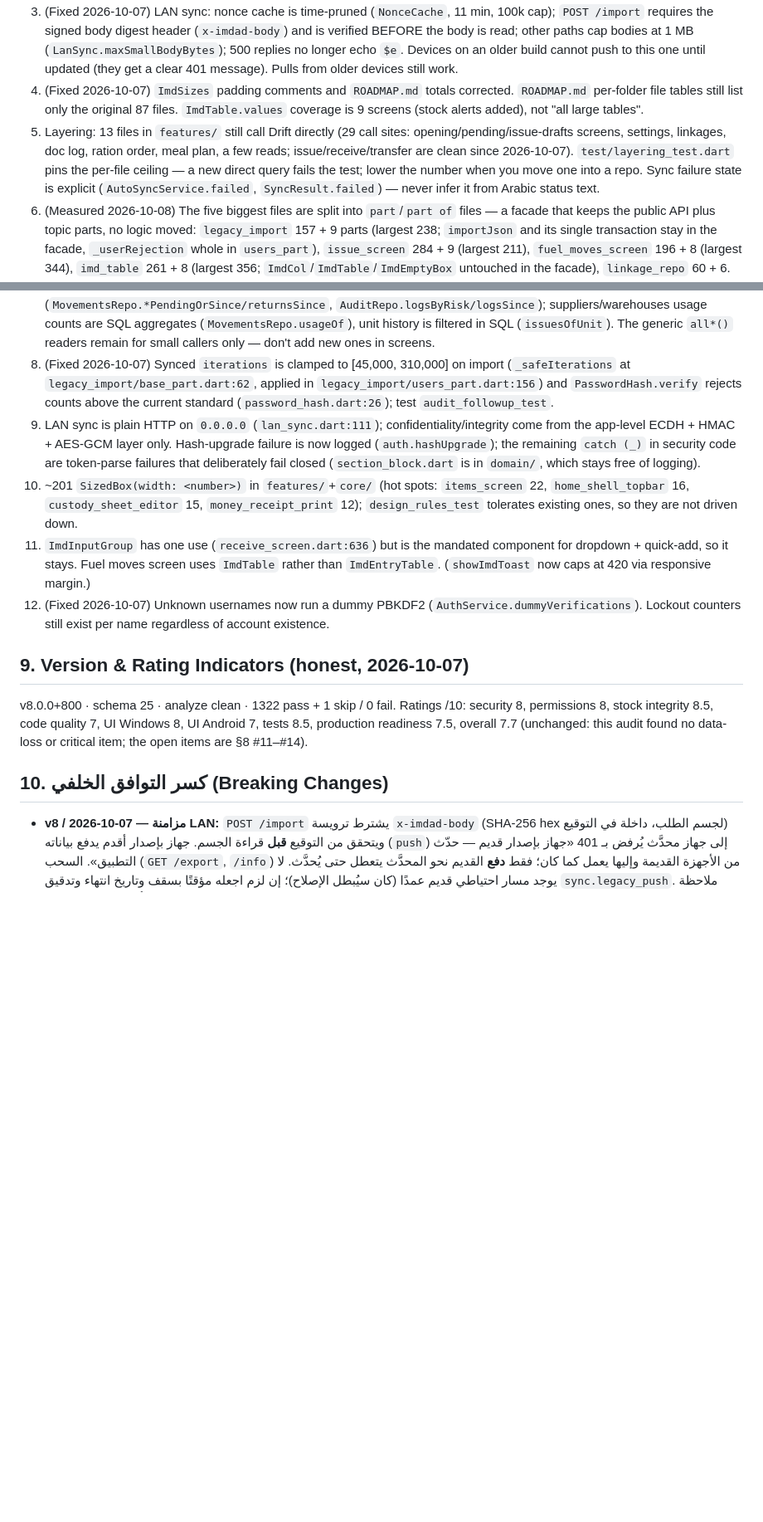
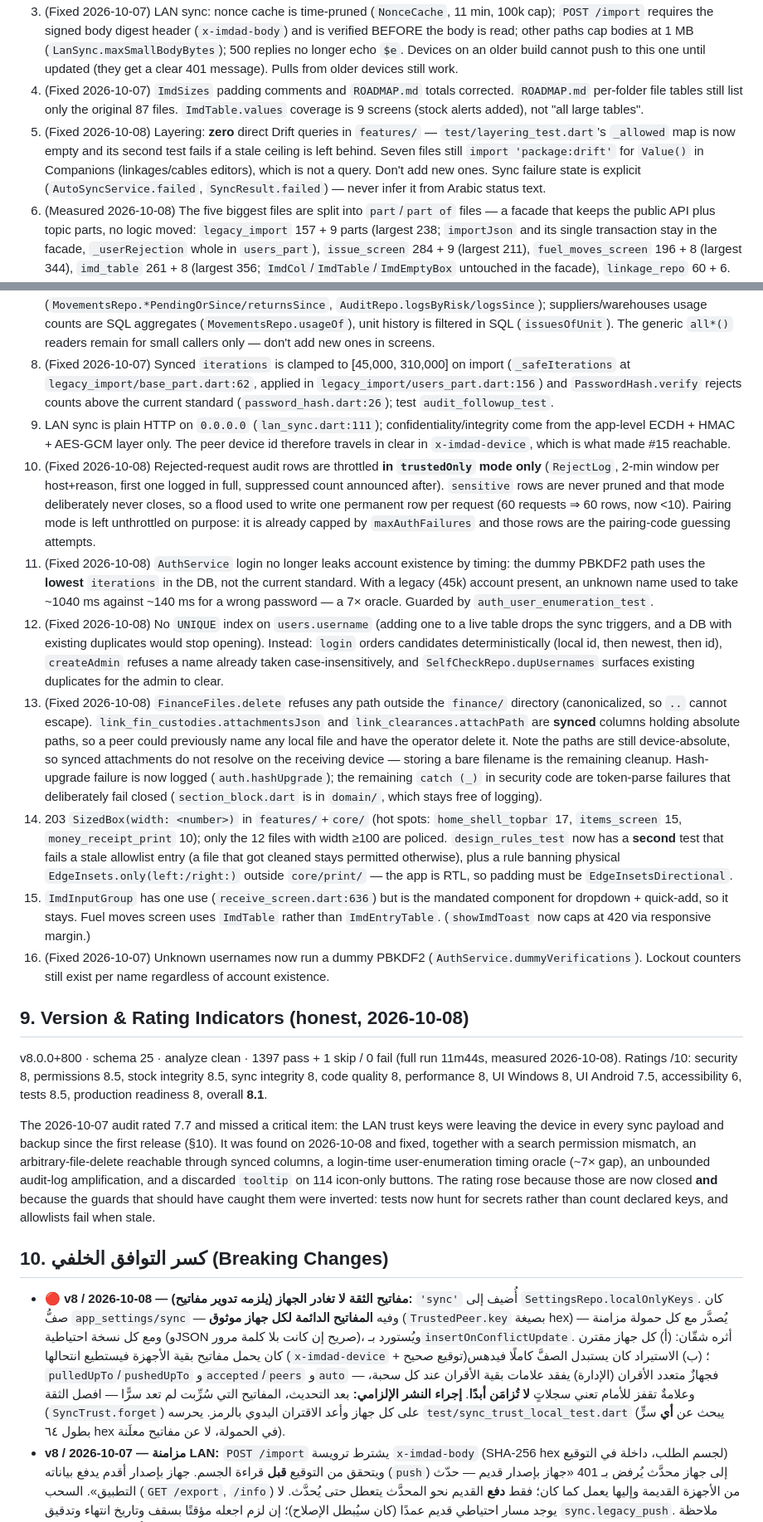
Before and after one commit to montheralhashmei2000-lang/emdad_system_com, a Markdown page: M_com/imdad_flutter/CLAUDE.md, 2 parts joined by grey strips. Shown at 83% size. Drawn GitHub-style; blank space fills up the shorter version.

Commit message:
docs(claude): record the 2026-10-08 audit and the key-rotation requirement
Re-measured §1 against the tree (327 hand-written Dart files, 137 in
features, 141 test files, 1397 pass + 1 skip, 11m44s) and dated the header.

§3 documents the global search and the page/perm rule its new test
enforces. §8 closes #7 (zero direct Drift queries in features, the
layering ceiling is empty) and #12, rewrites #14 around the two new design
rules, and adds #15–#18 for the fixes in this branch. §9 restates the
ratings honestly: 7.7 to 8.1, with the note that the previous audit missed
the trust-key leak rather than the code having regressed.

§10 carries the breaking change: the leaked LAN trust keys are no longer
secret, so every device must be forgotten and re-paired after this update.

Co-Authored-By: Claude Opus 5 <noreply@anthropic.com>

```diff
--- a/M_com/imdad_flutter/CLAUDE.md
+++ b/M_com/imdad_flutter/CLAUDE.md
@@ -85,19 +86,27 @@ Layers (dependency flows downward only): `core/` (security, theme, UI kit, print
 2. (Mitigated 2026-10-07) `ImdTable` still builds each page's rows eagerly in a `Table` (no virtualization). Now: tables over `ImdTable.autoPageThreshold` (300) rows without `pageSize` auto-page at 100 (entry tables with `flushCells` excluded), and the frozen first-column copy is built only after the table is scrolled horizontally. Don't pass a huge `rows` list to an entry table.
 5. (Fixed 2026-10-07) LAN sync: nonce cache is time-pruned (`NonceCache`, 11 min, 100k cap); `POST /import` requires the signed body digest header (`x-imdad-body`) and is verified BEFORE the body is read; other paths cap bodies at 1 MB (`LanSync.maxSmallBodyBytes`); 500 replies no longer echo `$e`. Devices on an older build cannot push to this one until updated (they get a clear 401 message). Pulls from older devices still work.
 6. (Fixed 2026-10-07) `ImdSizes` padding comments and `ROADMAP.md` totals corrected. `ROADMAP.md` per-folder file tables still list only the original 87 files. `ImdTable.values` coverage is 9 screens (stock alerts added), not "all large tables".
-7. Layering: 13 files in `features/` still call Drift directly (29 call sites: opening/pending/issue-drafts screens, settings, linkages, doc log, ration order, meal plan, a few reads; issue/receive/transfer are clean since 2026-10-07). `test/layering_test.dart` pins the per-file ceiling — a new direct query fails the test; lower the number when you move one into a repo. Sync failure state is explicit (`AutoSyncService.failed`, `SyncResult.failed`) — never infer it from Arabic status text.
+7. (Fixed 2026-10-08) Layering: **zero** direct Drift queries in `features/` — `test/layering_test.dart`'s `_allowed` map is now empty and its second test fails if a stale ceiling is left behind. Seven files still `import 'package:drift'` for `Value()` in Companions (linkages/cables editors), which is not a query. Don't add new ones. Sync failure state is explicit (`AutoSyncService.failed`, `SyncResult.failed`) — never infer it from Arabic status text.
 8. (Measured 2026-10-08) The five biggest files are split into `part`/`part of` files — a facade that keeps the public API plus topic parts, no logic moved: `legacy_import` 157 + 9 parts (largest 238; `importJson` and its single transaction stay in the facade, `_userRejection` whole in `users_part`), `issue_screen` 284 + 9 (largest 211), `fuel_moves_screen` 196 + 8 (largest 344), `imd_table` 261 + 8 (largest 356; `ImdCol`/`ImdTable`/`ImdEmptyBox` untouched in the facade), `linkage_repo` 60 + 6. Screen/widget parts are `mixin`s on `State<T>` (not extensions: `setState` is `@protected`) with the fields in a base mixin; repo parts are extensions. Largest part across the five: 356 lines, down from 1562. Still 8 files >1000 lines (`ration_order_screen` 1209, `transfer_screen` 1165, `settings_screen` 1144, `items_screen` 1133, `fuel_repo` 1117, `receive_screen` 1103, `reports_repo` 1037, `stocktake_screen` 1007) — split when touching.
 11. (Fixed 2026-10-07) Dashboard and the four insights screens read windows (`MovementsRepo.*PendingOrSince/returnsSince`, `AuditRepo.logsByRisk/logsSince`); suppliers/warehouses usage counts are SQL aggregates (`MovementsRepo.usageOf`), unit history is filtered in SQL (`issuesOfUnit`). The generic `all*()` readers remain for small callers only — don't add new ones in screens.
 12. (Fixed 2026-10-07) Synced `iterations` is clamped to [45,000, 310,000] on import (`_safeIterations` at `legacy_import/base_part.dart:62`, applied in `legacy_import/users_part.dart:156`) and `PasswordHash.verify` rejects counts above the current standard (`password_hash.dart:26`); test `audit_followup_test`.
-13. LAN sync is plain HTTP on `0.0.0.0` (`lan_sync.dart:111`); confidentiality/integrity come from the app-level ECDH + HMAC + AES-GCM layer only. Hash-upgrade failure is now logged (`auth.hashUpgrade`); the remaining `catch (_)` in security code are token-parse failures that deliberately fail closed (`section_block.dart` is in `domain/`, which stays free of logging).
-14. ~201 `SizedBox(width: <number>)` in `features/`+`core/` (hot spots: `items_screen` 22, `home_shell_topbar` 16, `custody_sheet_editor` 15, `money_receipt_print` 12); `design_rules_test` tolerates existing ones, so they are not driven down.
+13. LAN sync is plain HTTP on `0.0.0.0` (`lan_sync.dart:111`); confidentiality/integrity come from the app-level ECDH + HMAC + AES-GCM layer only. The peer device id therefore travels in clear in `x-imdad-device`, which is what made #15 reachable.
+15. (Fixed 2026-10-08) Rejected-request audit rows are throttled **in `trustedOnly` mode only** (`RejectLog`, 2-min window per host+reason, first one logged in full, suppressed count announced after). `sensitive` rows are never pruned and that mode deliberately never closes, so a flood used to write one permanent row per request (60 requests ⇒ 60 rows, now <10). Pairing mode is left unthrottled on purpose: it is already capped by `maxAuthFailures` and those rows are the pairing-code guessing attempts.
+16. (Fixed 2026-10-08) `AuthService` login no longer leaks account existence by timing: the dummy PBKDF2 path uses the **lowest** `iterations` in the DB, not the current standard. With a legacy (45k) account present, an unknown name used to take ~1040 ms against ~140 ms for a wrong password — a 7× oracle. Guarded by `auth_user_enumeration_test`.
+17. (Fixed 2026-10-08) No `UNIQUE` index on `users.username` (adding one to a live table drops the sync triggers, and a DB with existing duplicates would stop opening). Instead: `login` orders candidates deterministically (local id, then newest, then id), `createAdmin` refuses a name already taken case-insensitively, and `SelfCheckRepo.dupUsernames` surfaces existing duplicates for the admin to clear.
+18. (Fixed 2026-10-08) `FinanceFiles.delete` refuses any path outside the `finance/` directory (canonicalized, so `..` cannot escape). `link_fin_custodies.attachmentsJson` and `link_clearances.attachPath` are **synced** columns holding absolute paths, so a peer could previously name any local file and have the operator delete it. Note the paths are still device-absolute, so synced attachments do not resolve on the receiving device — storing a bare filename is the remaining cleanup. Hash-upgrade failure is now logged (`auth.hashUpgrade`); the remaining `catch (_)` in security code are token-parse failures that deliberately fail closed (`section_block.dart` is in `domain/`, which stays free of logging).
+14. 203 `SizedBox(width: <number>)` in `features/`+`core/` (hot spots: `home_shell_topbar` 17, `items_screen` 15, `money_receipt_print` 10); only the 12 files with width ≥100 are policed. `design_rules_test` now has a **second** test that fails a stale allowlist entry (a file that got cleaned stays permitted otherwise), plus a rule banning physical `EdgeInsets.only(left:/right:)` outside `core/print/` — the app is RTL, so padding must be `EdgeInsetsDirectional`.
 9. `ImdInputGroup` has one use (`receive_screen.dart:636`) but is the mandated component for dropdown + quick-add, so it stays. Fuel moves screen uses `ImdTable` rather than `ImdEntryTable`. (`showImdToast` now caps at 420 via responsive margin.)
 10. (Fixed 2026-10-07) Unknown usernames now run a dummy PBKDF2 (`AuthService.dummyVerifications`). Lockout counters still exist per name regardless of account existence.
 
-## 9. Version & Rating Indicators (honest, 2026-10-07)
-v8.0.0+800 · schema 25 · analyze clean · 1322 pass + 1 skip / 0 fail. Ratings /10: security 8, permissions 8, stock integrity 8.5, code quality 7, UI Windows 8, UI Android 7, tests 8.5, production readiness 7.5, overall 7.7 (unchanged: this audit found no data-loss or critical item; the open items are §8 #11–#14).
+## 9. Version & Rating Indicators (honest, 2026-10-08)
+v8.0.0+800 · schema 25 · analyze clean · 1397 pass + 1 skip / 0 fail (full run 11m44s, measured 2026-10-08). Ratings /10: security 8, permissions 8.5, stock integrity 8.5, sync integrity 8, code quality 8, performance 8, UI Windows 8, UI Android 7.5, accessibility 6, tests 8.5, production readiness 8, overall **8.1**.
+
+The 2026-10-07 audit rated 7.7 and missed a critical item: the LAN trust keys were leaving the device in every sync payload and backup since the first release (§10). It was found on 2026-10-08 and fixed, together with a search permission mismatch, an arbitrary-file-delete reachable through synced columns, a login-time user-enumeration timing oracle (~7× gap), an unbounded audit-log amplification, and a discarded `tooltip` on 114 icon-only buttons. The rating rose because those are now closed **and** because the guards that should have caught them were inverted: tests now hunt for secrets rather than count declared keys, and allowlists fail when stale.
 
 ## 10. كسر التوافق الخلفي (Breaking Changes)
+- **🔴 v8 / 2026-10-08 — مفاتيح الثقة لا تغادر الجهاز (يلزمه تدوير مفاتيح):** `'sync'` أُضيف إلى `SettingsRepo.localOnlyKeys`. كان صفُّ `app_settings/sync` — وفيه **المفاتيح الدائمة لكل جهاز موثوق** (`TrustedPeer.key` بصيغة hex) — يُصدَّر مع كل حمولة مزامنة ومع كل نسخة احتياطية (وJSON صريح إن كانت بلا كلمة مرور)، ويُستورد بـ`insertOnConflictUpdate`. أثره شقّان: (أ) كل جهاز مقترن كان يحمل مفاتيح بقية الأجهزة فيستطيع انتحالها (`x-imdad-device` + توقيع صحيح)؛ (ب) الاستيراد كان يستبدل الصفَّ كاملًا فيدهس `pulledUpTo`/`pushedUpTo` و`accepted`/`peers` و`auto` — فجهازٌ متعدد الأقران (الإدارة) يفقد علامات بقية الأقران عند كل سحبة، وعلامةٌ تقفز للأمام تعني سجلاتٍ **لا تُزامَن أبدًا**.
+  **إجراء النشر الإلزامي:** بعد التحديث، المفاتيح التي سُرِّبت لم تعد سرًّا — افصل الثقة (`SyncTrust.forget`) على كل جهاز وأعد الاقتران اليدوي بالرمز. يحرسه `test/sync_trust_local_test.dart` (يبحث عن **أي** سرٍّ بطول ٦٤ hex في الحمولة، لا عن مفاتيح معلَنة).
 - **v8 / 2026-10-07 — مزامنة LAN:** `POST /import` يشترط ترويسة `x-imdad-body` (SHA-256 hex لجسم الطلب، داخلة في التوقيع) ويتحقق من التوقيع **قبل** قراءة الجسم. جهاز بإصدار أقدم يدفع بياناته (`push`) إلى جهاز محدَّث يُرفض بـ 401 «جهاز بإصدار قديم — حدّث التطبيق». السحب (`GET /export`, `/info`) من الأجهزة القديمة وإليها يعمل كما كان؛ فقط **دفع** القديم نحو المحدَّث يتعطل حتى يُحدَّث. لا يوجد مسار احتياطي قديم عمدًا (كان سيُبطل الإصلاح)؛ إن لزم اجعله مؤقتًا بسقف وتاريخ انتهاء وتدقيق `sync.legacy_push`. ملاحظة نشر: حدّث جهاز الإدارة بعد الفروع أو مع آخر دفعة منها.
 - **المسارات غير `/import`:** سقف الجسم 1 م.ب (`LanSync.maxSmallBodyBytes`) بدل 128 م.ب.
 - **حارس الحسابات:** تغيير ملح/بصمة/صلاحيات/نطاق/تفعيل حساب مدير أو مالك قائم يتطلب توقيع المالك `c`. شغّل `UsersRepo.signPrivilegedUsers` مرة واحدة بعد الترقية؛ وتغيير كلمة مرور مدير على جهاز بلا مفتاح المالك لا ينتقل لبقية الأجهزة.
```
Also changed, not shown: other parts of M_com/imdad_flutter/CLAUDE.md (+4 -3 lines).
